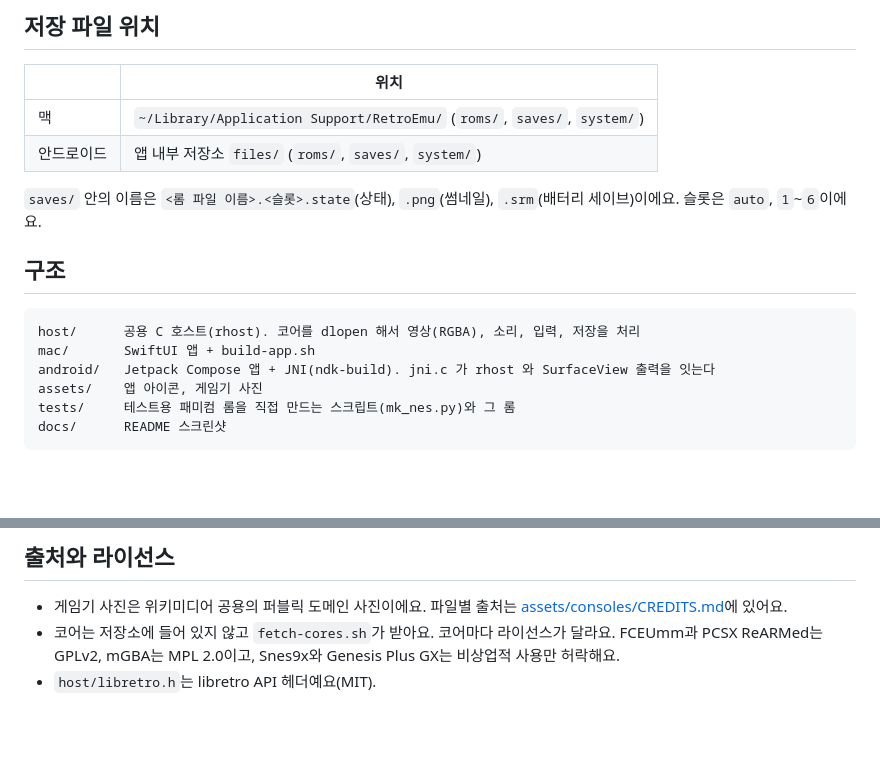
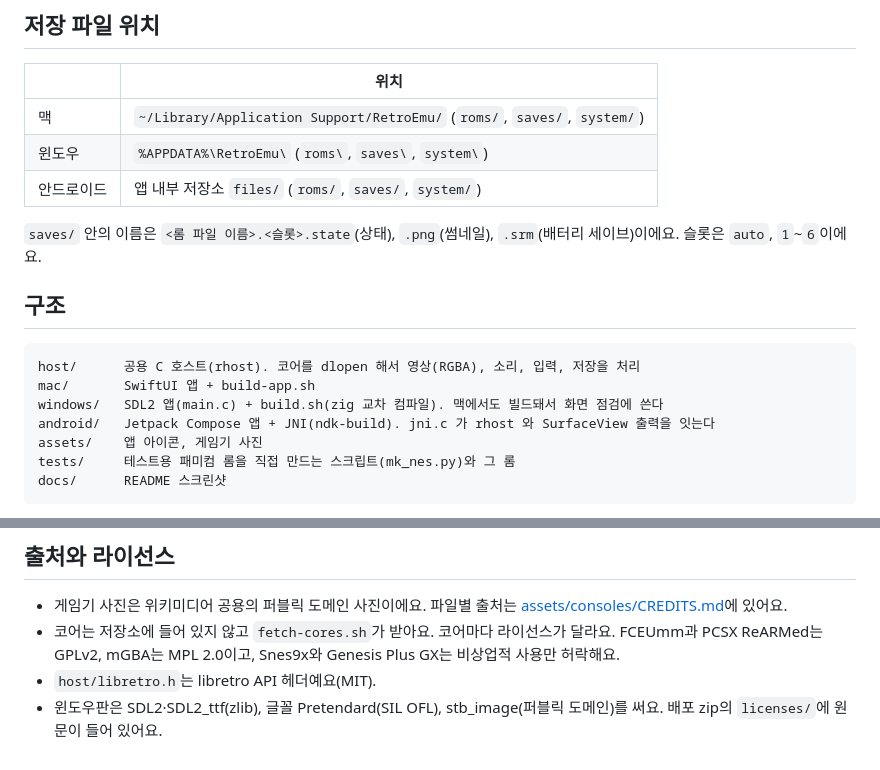
Before and after one commit to wqrvQ2WR/retro-emu, a Markdown page: README.md, 2 parts joined by grey strips. Drawn GitHub-style; blank space fills up the shorter version.

````diff
--- a/README.md
+++ b/README.md
@@ -111,6 +149,7 @@ adb install -r app/build/outputs/apk/release/app-release.apk
 | | 위치 |
 |---|---|
 | 맥 | `~/Library/Application Support/RetroEmu/` (`roms/`, `saves/`, `system/`) |
+| 윈도우 | `%APPDATA%\RetroEmu\` (`roms\`, `saves\`, `system\`) |
 | 안드로이드 | 앱 내부 저장소 `files/` (`roms/`, `saves/`, `system/`) |
 
 `saves/` 안의 이름은 `<롬 파일 이름>.<슬롯>.state`(상태), `.png`(썸네일), `.srm`(배터리 세이브)이에요. 슬롯은 `auto`, `1`~`6`이에요.
@@ -120,6 +159,7 @@ adb install -r app/build/outputs/apk/release/app-release.apk
 ```
 host/      공용 C 호스트(rhost). 코어를 dlopen 해서 영상(RGBA), 소리, 입력, 저장을 처리
 mac/       SwiftUI 앱 + build-app.sh
+windows/   SDL2 앱(main.c) + build.sh(zig 교차 컴파일). 맥에서도 빌드돼서 화면 점검에 쓴다
 android/   Jetpack Compose 앱 + JNI(ndk-build). jni.c 가 rhost 와 SurfaceView 출력을 잇는다
 assets/    앱 아이콘, 게임기 사진
 tests/     테스트용 패미컴 롬을 직접 만드는 스크립트(mk_nes.py)와 그 롬
@@ -138,3 +178,4 @@ clang -O2 -Ihost/include -Ihost host/rhost.c host/test.c -o rtest
 - 게임기 사진은 위키미디어 공용의 퍼블릭 도메인 사진이에요. 파일별 출처는 [assets/consoles/CREDITS.md](assets/consoles/CREDITS.md)에 있어요.
 - 코어는 저장소에 들어 있지 않고 `fetch-cores.sh`가 받아요. 코어마다 라이선스가 달라요. FCEUmm과 PCSX ReARMed는 GPLv2, mGBA는 MPL 2.0이고, Snes9x와 Genesis Plus GX는 비상업적 사용만 허락해요.
 - `host/libretro.h`는 libretro API 헤더예요(MIT).
+- 윈도우판은 SDL2·SDL2_ttf(zlib), 글꼴 Pretendard(SIL OFL), stb_image(퍼블릭 도메인)를 써요. 배포 zip의 `licenses/`에 원문이 들어 있어요.
````
Also changed, not shown: other parts of README.md (+39 -1 lines), docs/windows-library.png (added), docs/windows-slots.png (added), windows/icon.png (added), 13 other files.
